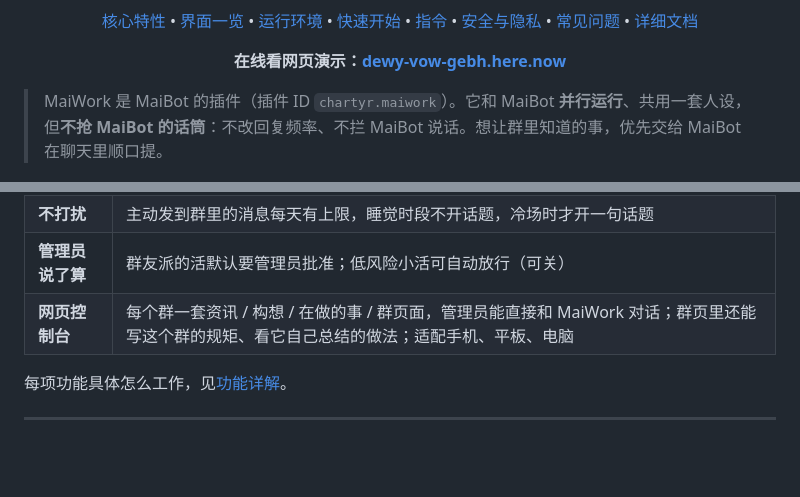
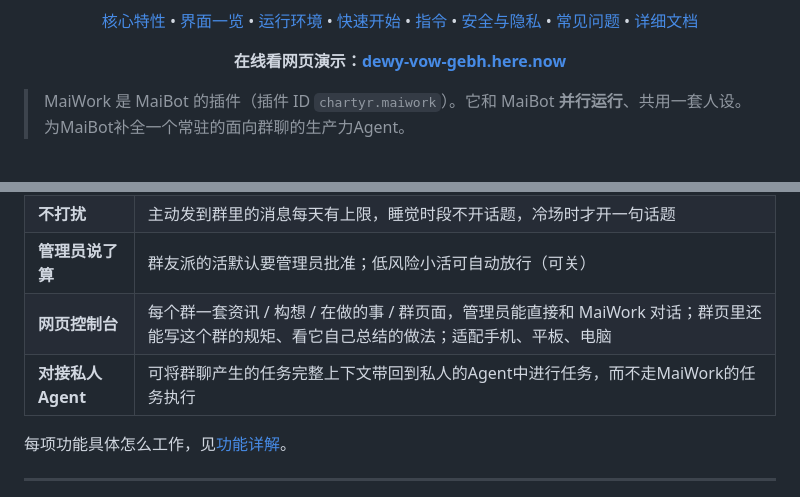
Before and after one commit to CharTyr/MaiWork, a Markdown page: README.md, 2 parts joined by grey strips. Rendered like a GitHub page; blank space fills up the shorter version.

Commit message:
Revise MaiWork plugin description in README
Updated the description of MaiWork plugin to clarify its functionality and role as a productivity agent for group chats.

```diff
--- a/README.md
+++ b/README.md
@@ -19,7 +19,7 @@
 
 </div>
 
-> MaiWork 是 MaiBot 的插件（插件 ID `chartyr.maiwork`）。它和 MaiBot **并行运行**、共用一套人设，但**不抢 MaiBot 的话筒**：不改回复频率、不拦 MaiBot 说话。想让群里知道的事，优先交给 MaiBot 在聊天里顺口提。
+> MaiWork 是 MaiBot 的插件（插件 ID `chartyr.maiwork`）。它和 MaiBot **并行运行**、共用一套人设。为MaiBot补全一个常驻的面向群聊的生产力Agent。
 
 
 <div align="center">
@@ -41,6 +41,7 @@
 | **不打扰** | 主动发到群里的消息每天有上限，睡觉时段不开话题，冷场时才开一句话题 |
 | **管理员说了算** | 群友派的活默认要管理员批准；低风险小活可自动放行（可关） |
 | **网页控制台** | 每个群一套资讯 / 构想 / 在做的事 / 群页面，管理员能直接和 MaiWork 对话；群页里还能写这个群的规矩、看它自己总结的做法；适配手机、平板、电脑 |
+| **对接私人Agent** | 可将群聊产生的任务完整上下文带回到私人的Agent中进行任务，而不走MaiWork的任务执行 |
 
 
 每项功能具体怎么工作，见[功能详解](docs/guide/features.md)。
```
